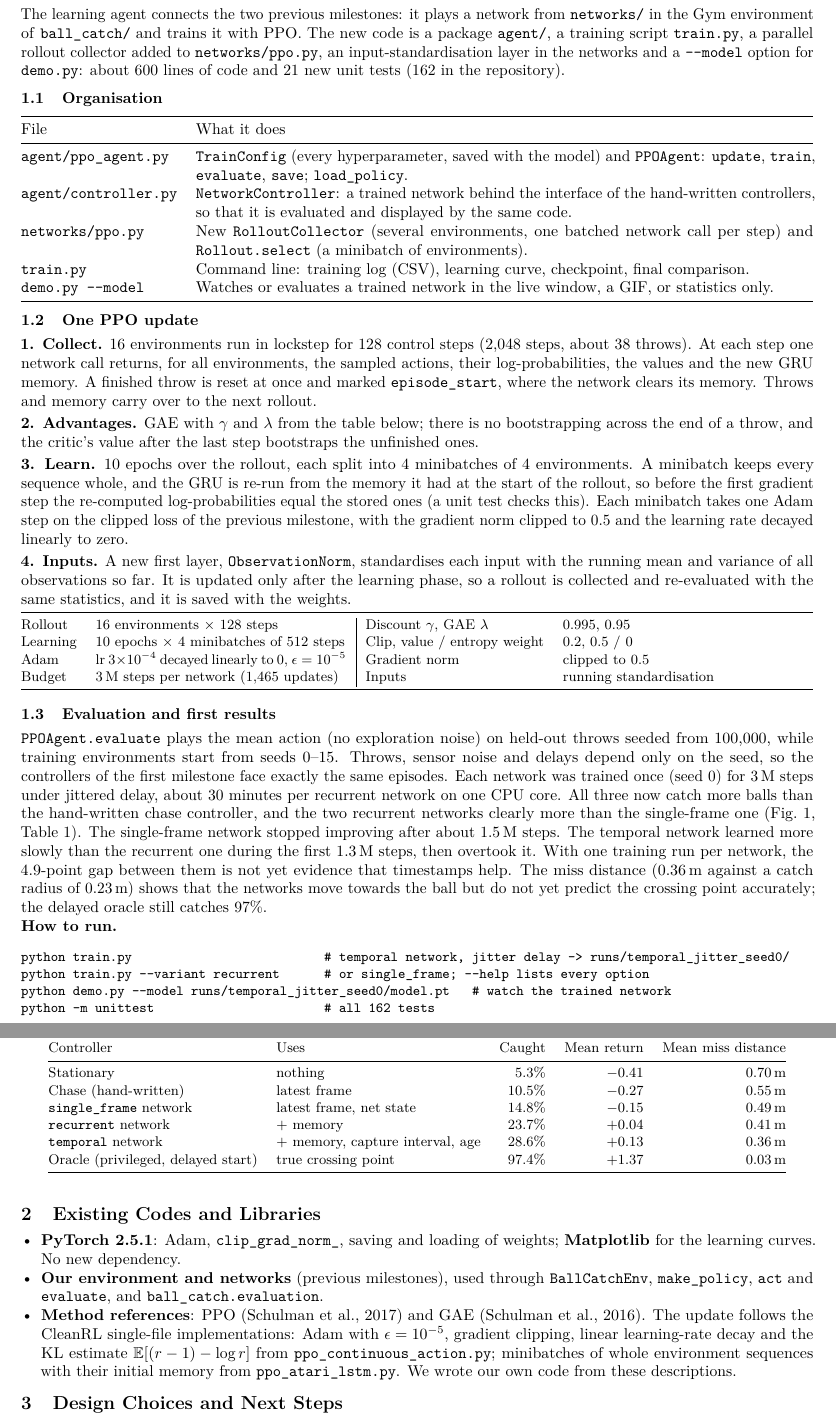
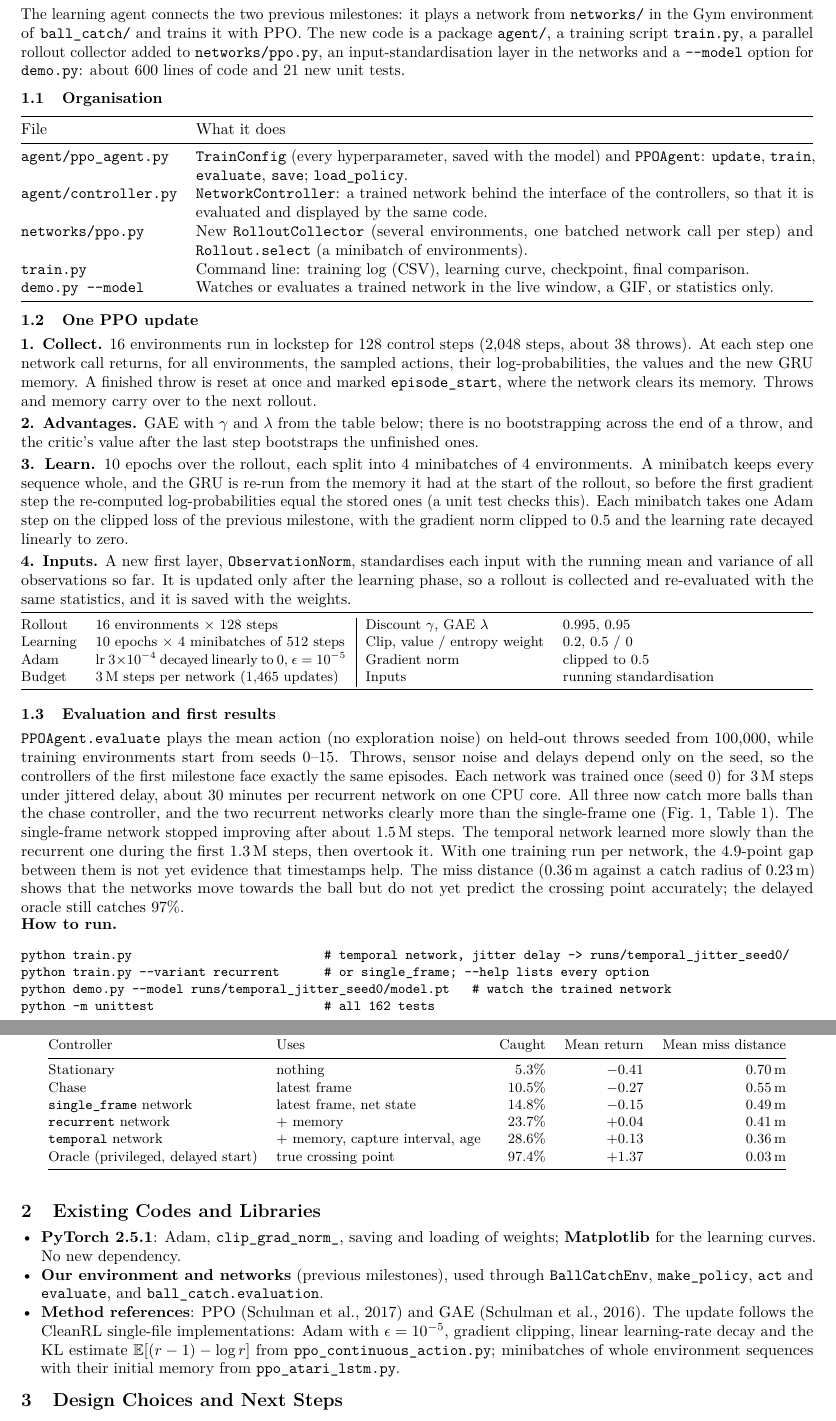
Before and after one commit to lalayang123456-ctrl/ME5418_Group30, a LaTeX document (report/Learning Agent Code Report.tex): two parts of pages 1 and 2 of 2, joined at a grey line, cut so that both start at the same text. Compiled offline with pdfLaTeX.

Commit message:
Learning Agent report: wording fixes

```diff
--- a/report/Learning Agent Code Report.tex
+++ b/report/Learning Agent Code Report.tex
@@ -40,7 +40,7 @@ The learning agent connects the two previous milestones: it plays a network from
 in the Gym environment of \code{ball\_catch/} and trains it with PPO. The new code is a package
 \code{agent/}, a training script \code{train.py}, a parallel rollout collector added to
 \code{networks/ppo.py}, an input-standardisation layer in the networks and a \code{-{}-model} option
-for \code{demo.py}: about 600 lines of code and 21 new unit tests (162 in the repository).
+for \code{demo.py}: about 600 lines of code and 21 new unit tests.
 
 \subsection{Organisation}
 
@@ -50,7 +50,7 @@ for \code{demo.py}: about 600 lines of code and 21 new unit tests (162 in the re
   \midrule
   \code{agent/ppo\_agent.py}  & \code{TrainConfig} (every hyperparameter, saved with the model) and \code{PPOAgent}:
                                  \code{update}, \code{train}, \code{evaluate}, \code{save}; \code{load\_policy}. \\
-  \code{agent/controller.py} & \code{NetworkController}: a trained network behind the interface of the hand-written
+  \code{agent/controller.py} & \code{NetworkController}: a trained network behind the interface of the
                                  controllers, so that it is evaluated and displayed by the same code. \\
   \code{networks/ppo.py}     & New \code{RolloutCollector} (several environments, one batched network call per step)
                                  and \code{Rollout.select} (a minibatch of environments). \\
@@ -96,7 +96,7 @@ collected and re-evaluated with the same statistics, and it is saved with the we
 100{,}000, while training environments start from seeds 0--15. Throws, sensor noise and delays depend only
 on the seed, so the controllers of the first milestone face exactly the same episodes.
 Each network was trained once (seed 0) for 3\,M steps under jittered delay, about 30 minutes per recurrent
-network on one CPU core. All three now catch more balls than the hand-written chase controller, and the
+network on one CPU core. All three now catch more balls than the chase controller, and the
 two recurrent networks clearly more than the single-frame one (Fig.~\ref{fig:curves}, Table~\ref{tab:results}).
 The single-frame network stopped improving after about 1.5\,M steps. The temporal network learned more
 slowly than the recurrent one during the first 1.3\,M steps, then overtook it. With one training
@@ -122,7 +122,7 @@ yet predict the crossing point accurately; the delayed oracle still catches 97\%
     Controller & Uses & Caught & Mean return & Mean miss distance \\
     \midrule
     Stationary                       & nothing                          &  5.3\% & $-0.41$ & 0.70\,m \\
-    Chase (hand-written)             & latest frame                     & 10.5\% & $-0.27$ & 0.55\,m \\
+    Chase                           & latest frame                     & 10.5\% & $-0.27$ & 0.55\,m \\
     \code{single\_frame} network     & latest frame, net state          & 14.8\% & $-0.15$ & 0.49\,m \\
     \code{recurrent} network         & + memory                         & 23.7\% & $+0.04$ & 0.41\,m \\
     \code{temporal} network          & + memory, capture interval, age  & 28.6\% & $+0.13$ & 0.36\,m \\
@@ -155,7 +155,7 @@ python -m unittest                       # all 162 tests
         update follows the CleanRL single-file implementations: Adam with $\epsilon = 10^{-5}$,
         gradient clipping, linear learning-rate decay and the KL estimate $\mathbb{E}[(r-1)-\log r]$
         from \code{ppo\_continuous\_action.py}; minibatches of whole environment sequences with their
-        initial memory from \code{ppo\_atari\_lstm.py}. We wrote our own code from these descriptions.
+        initial memory from \code{ppo\_atari\_lstm.py}.
 \end{itemize}
 
 %==========================================================================================
```
Also changed, not shown: report/Learning Agent Code Report.pdf.
